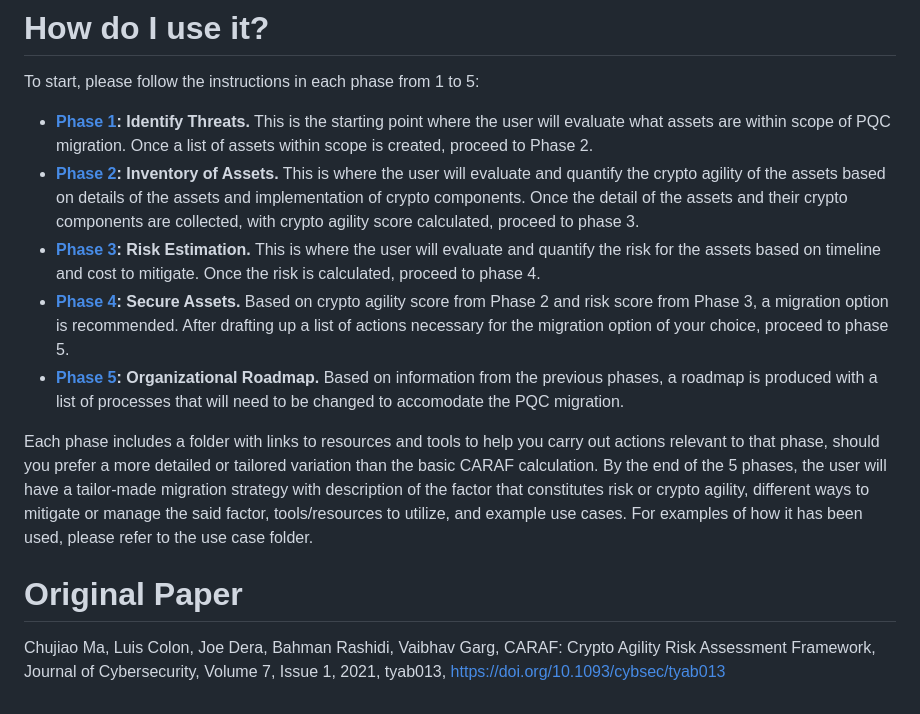
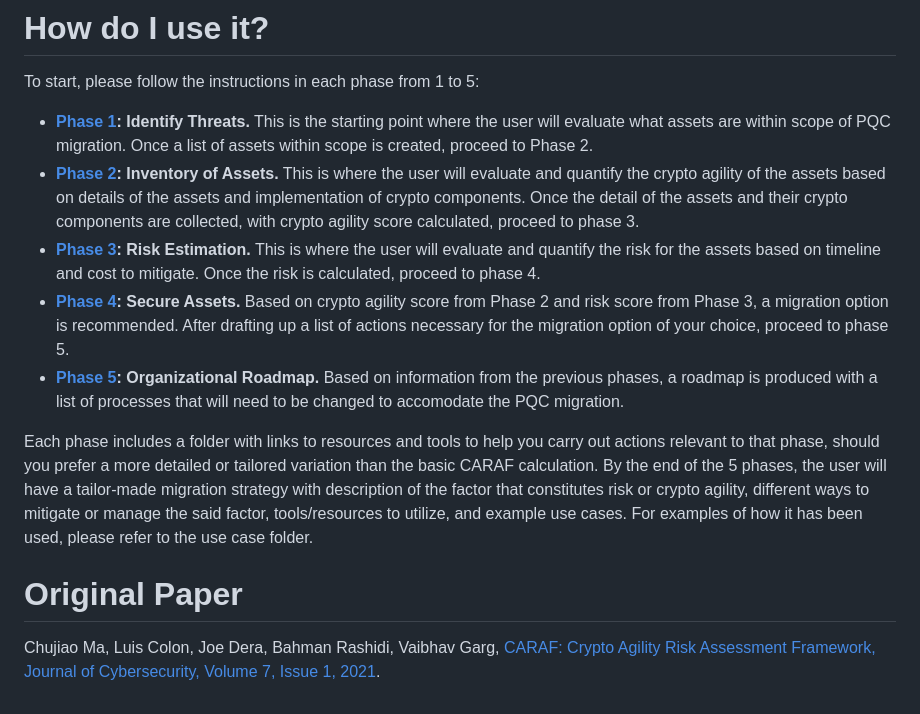
Before and after one commit to Comcast/CARAF, a Markdown page: README.md, the part around one of its changes. Drawn GitHub-style.

Commit message:
Update README.md
Updated hyperlinks.

```diff
--- a/README.md
+++ b/README.md
@@ -26,4 +26,4 @@ By the end of the 5 phases, the user will have a tailor-made migration strategy
 
 
 # Original Paper
-Chujiao Ma, Luis Colon, Joe Dera, Bahman Rashidi, Vaibhav Garg, CARAF: Crypto Agility Risk Assessment Framework, Journal of Cybersecurity, Volume 7, Issue 1, 2021, tyab013, https://doi.org/10.1093/cybsec/tyab013
+Chujiao Ma, Luis Colon, Joe Dera, Bahman Rashidi, Vaibhav Garg, [CARAF: Crypto Agility Risk Assessment Framework, Journal of Cybersecurity, Volume 7, Issue 1, 2021](https://doi.org/10.1093/cybsec/tyab013).
```
Also changed, not shown: other parts of README.md (+5 -5 lines).
